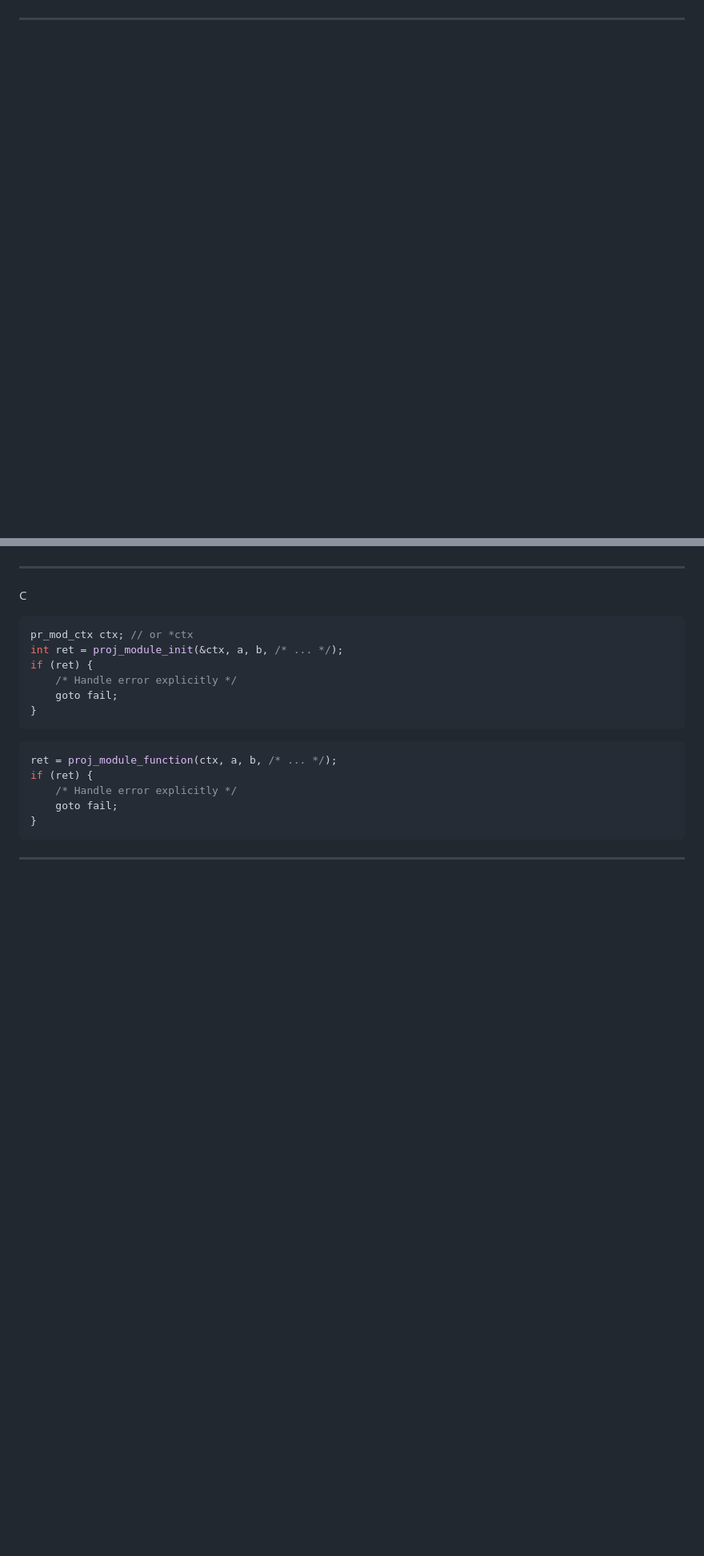
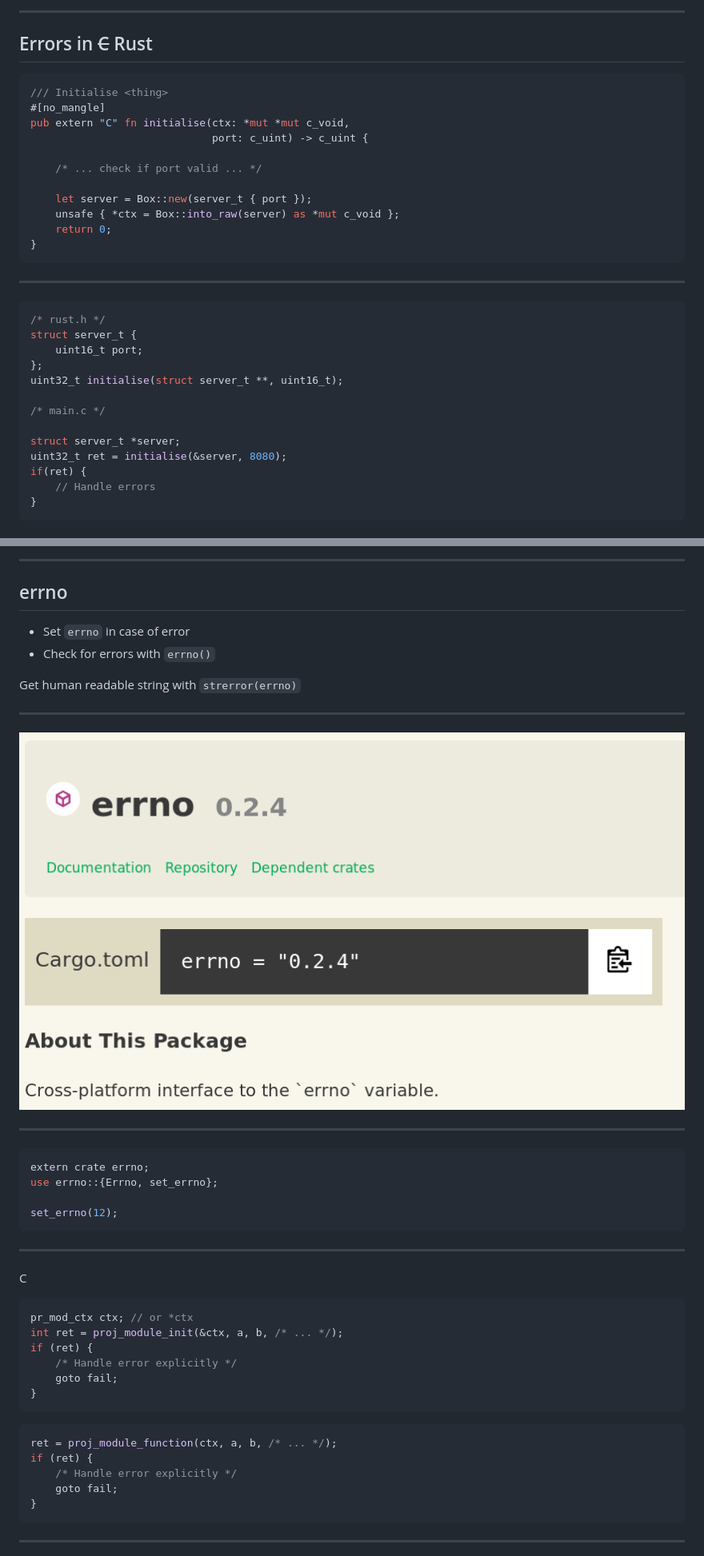
Before and after one commit to Asquera/goto-async-rust-2018, a Markdown page: rust-ffi.md, 2 parts joined by grey strips. Shown at 80% size. GitHub-like rendering; pictures changed too: images/errno2.png (added); blank space fills up the shorter version.

````diff
--- a/rust-ffi.md
+++ b/rust-ffi.md
@@ -255,0 +540,36 @@ What does that mean anyway?
+---
+
+## Errors in ~~C~~ Rust
+
+```Rust
+/// Initialise <thing>
+#[no_mangle]
+pub extern "C" fn initialise(ctx: *mut *mut c_void,
+                             port: c_uint) -> c_uint {
+
+    /* ... check if port valid ... */
+
+    let server = Box::new(server_t { port });
+    unsafe { *ctx = Box::into_raw(server) as *mut c_void };
+    return 0;
+}
+```
+
+---
+
+```C
+/* rust.h */
+struct server_t {
+    uint16_t port;
+};
+uint32_t initialise(struct server_t **, uint16_t);
+
+/* main.c */
+
+struct server_t *server;
+uint32_t ret = initialise(&server, 8080);
+if(ret) {
+    // Handle errors
+}
+```
+
@@ -256,3 +590,25 @@ What does that mean anyway?
+---
+
+## errno
+
+* Set `errno` in case of error
+* Check for errors with `errno()`
+
+Get human readable string with `strerror(errno)`
+
+---
+
+![](images/errno2.png)
+
+
+---
+
+```rust
+extern crate errno;
+use errno::{Errno, set_errno};
+
+set_errno(12);
+```
 
 ---
 
````
Also changed, not shown: other parts of rust-ffi.md (+335 -37 lines), images/errno.png (added), 9 other files.
